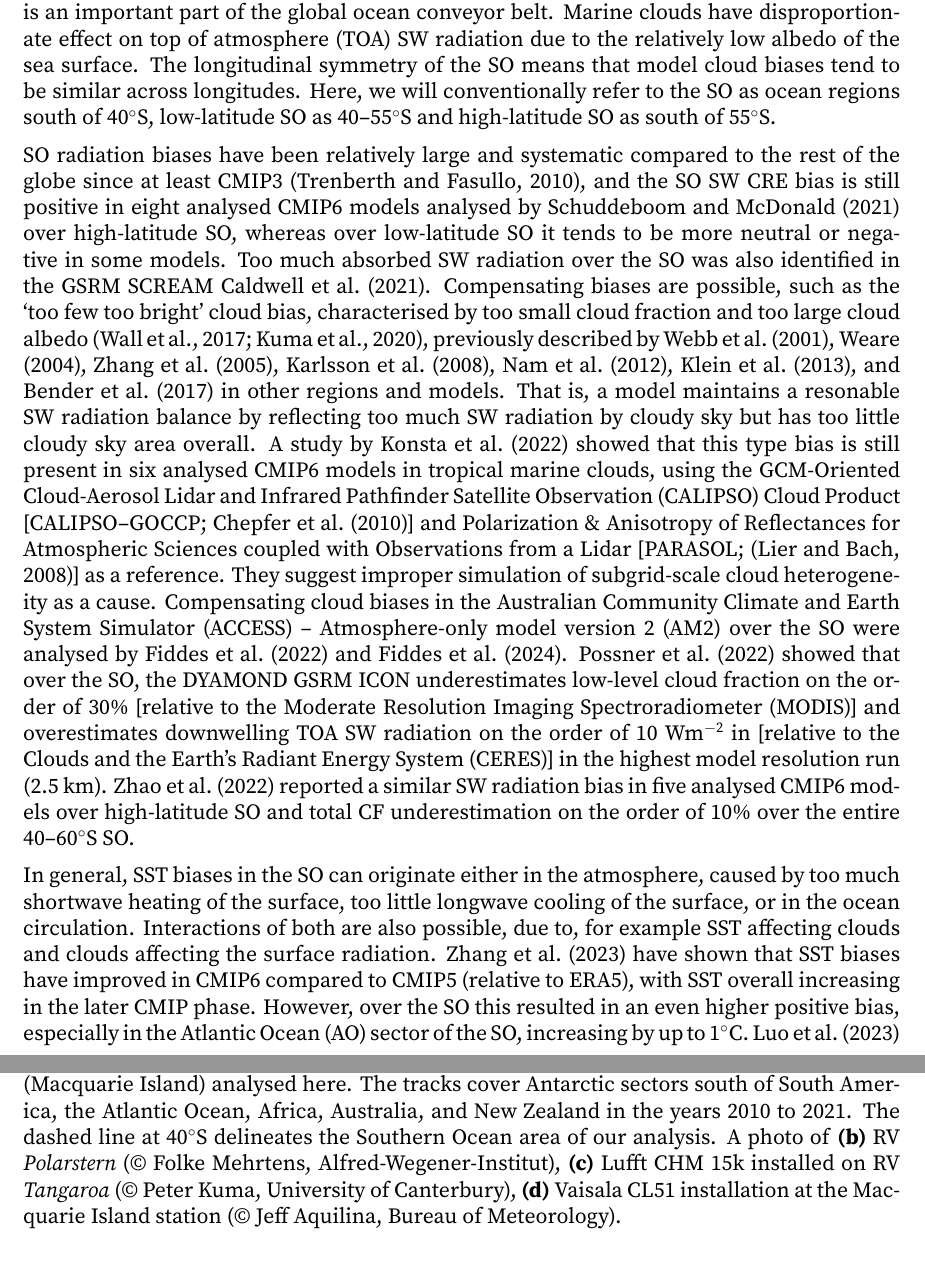
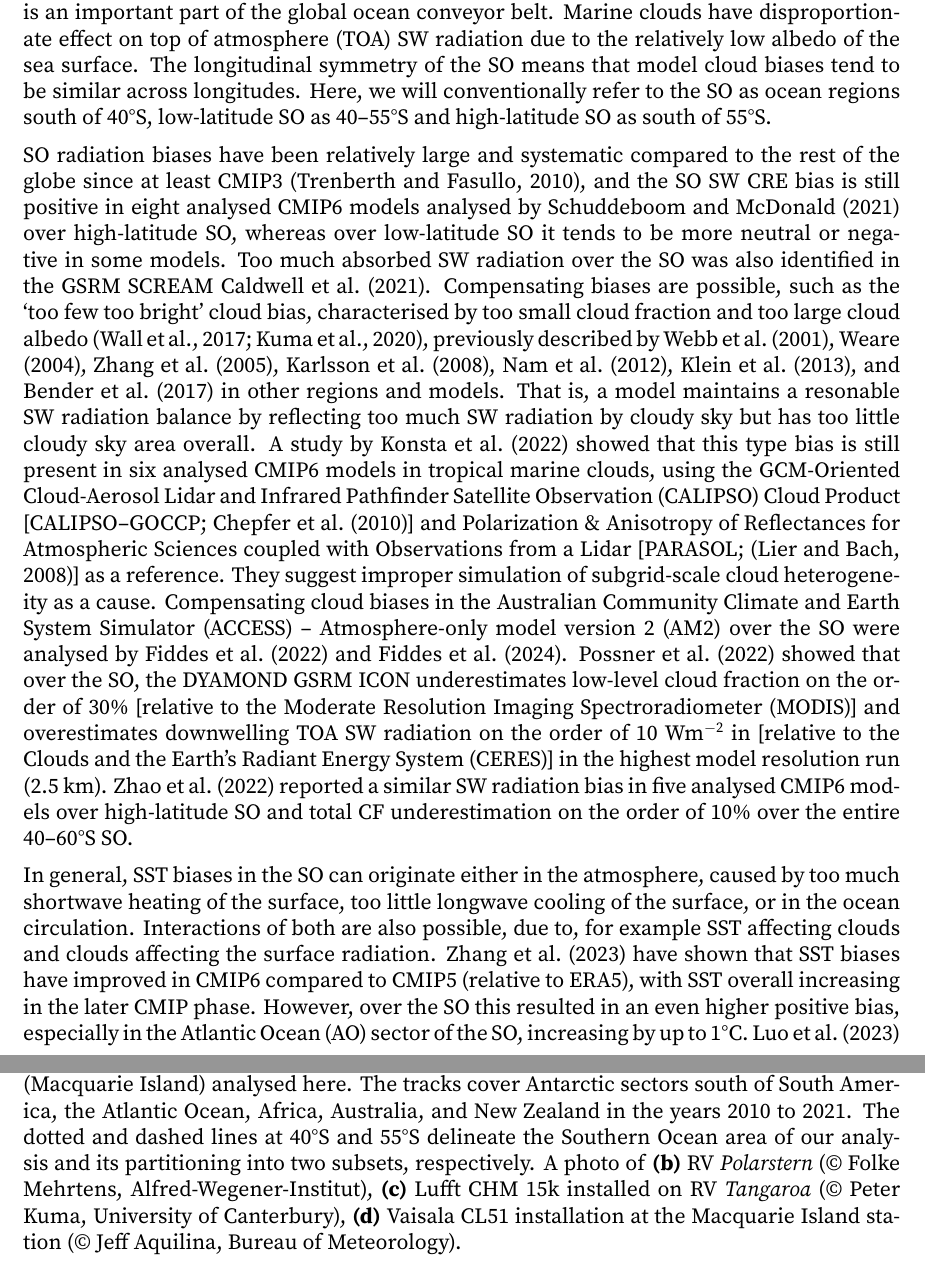
Before and after one commit to peterkuma/icon-so-2024-paper, a LaTeX document (manuscript.tex): two parts of pages 3 and 5 of 20, joined at a grey line, cut so that both start at the same text. Compiled offline with XeLaTeX.

Commit message:
Improve map figure and replace degree symbols

```diff
--- a/manuscript.tex
+++ b/manuscript.tex
@@ -196,9 +196,9 @@ important part of the global ocean conveyor belt.  Marine clouds have
 disproportionate effect on top of atmosphere (TOA) SW radiation due to the
 relatively low albedo of the sea surface.  The longitudinal symmetry of the SO
 means that model cloud biases tend to be similar across longitudes.  Here, we
-will conventionally refer to the SO as ocean regions south of 40$^\circ$S,
-low-latitude SO as 40--55$^\circ$S and high-latitude SO as south of
-55$^\circ$S.
+will conventionally refer to the SO as ocean regions south of 40°S,
+low-latitude SO as 40--55°S and high-latitude SO as south of
+55°S.
 
 SO radiation biases have been relatively large and systematic compared to the
 rest of the globe since at least CMIP3 \citep{trenberth2010}, and the SO SW CRE
@@ -230,7 +230,7 @@ the order of 10 Wm$^\mathrm{-2}$ in  [relative to the Clouds and the Earth’s
 Radiant Energy System (CERES)] in the highest model resolution run (2.5 km).
 \cite{zhao2022} reported a similar SW radiation bias in five analysed CMIP6
 models over high-latitude SO and total CF underestimation on the order of 10\%
-over the entire 40--60$^\circ$S SO.
+over the entire 40--60°S SO.
 
 In general, SST biases in the SO can originate either in the atmosphere, caused
 by too much shortwave heating of the surface, too little longwave cooling of
@@ -282,14 +282,15 @@ Modern-Era Retrospective analysis for Research and Applications, Version 2
 \centering
 \includegraphics[width=\textwidth]{img/map_fig.png}
 \caption{
-\textbf{(a)} A map showing the tracks of 31 voyages of RV \emph{Polarstern}, RSV
-\emph{Aurora Australis}, RV \emph{Tangaroa}, RV \emph{Nathaniel B. Palmer}, and
-HMNZS \emph{Wellington} and one sub-Antarctic station (Macquarie Island)
+\textbf{(a)} A map showing the tracks of 31 voyages of RV \emph{Polarstern},
+RSV \emph{Aurora Australis}, RV \emph{Tangaroa}, RV \emph{Nathaniel B. Palmer},
+and HMNZS \emph{Wellington} and one sub-Antarctic station (Macquarie Island)
 analysed here. The tracks cover Antarctic sectors south of South America, the
 Atlantic Ocean, Africa, Australia, and New Zealand in the years 2010 to 2021.
-The dashed line at 40$^\circ$S delineates the Southern Ocean area of our
-analysis. A photo of \textbf{(b)} RV \emph{Polarstern} (© Folke
-Mehrtens, Alfred-Wegener-Institut), \textbf{(c)} Lufft CHM 15k installed on RV
+The dotted and dashed lines at 40°S and 55°S delineate the Southern
+Ocean area of our analysis and its partitioning into two subsets, respectively.
+A photo of \textbf{(b)} RV \emph{Polarstern} (© Folke Mehrtens,
+Alfred-Wegener-Institut), \textbf{(c)} Lufft CHM 15k installed on RV
 \emph{Tangaroa} (© Peter Kuma, University of Canterbury), \textbf{(d)} Vaisala
 CL51 installation at the Macquarie Island station (© Jeﬀ Aquilina, Bureau of
 Meteorology).
```
Also changed, not shown: img/map_fig.png, manuscript.tex (10 more changed lines).
